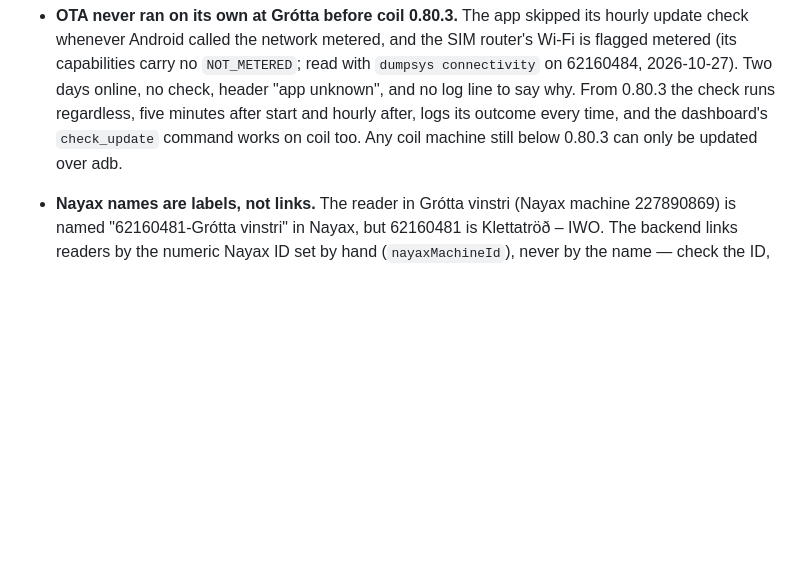
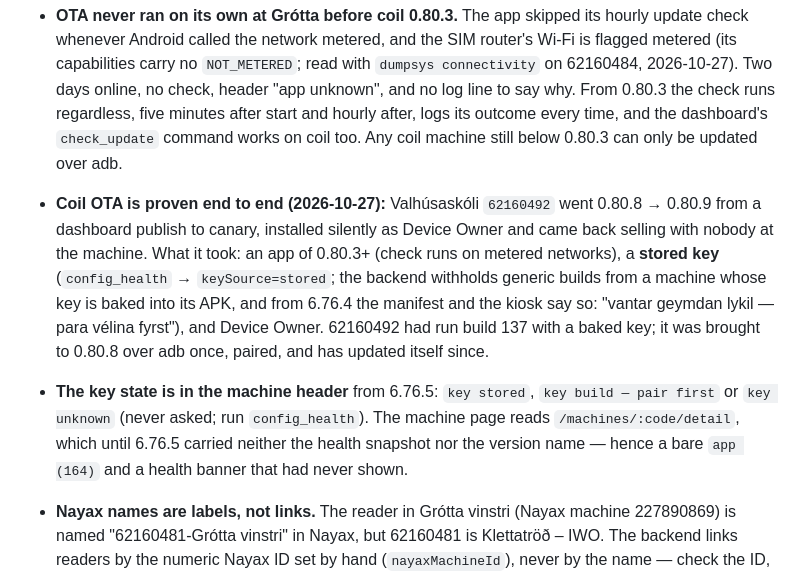
Before and after one commit to siggipalmi/snarl-sopi, a Markdown page: CLAUDE.md, the part around the change. Drawn GitHub-style; blank space fills up the shorter version.

Commit message:
CLAUDE.md: coil OTA proven end to end on 62160492; where the key state shows (#107)
Claude-Session: https://claude.ai/code/session_0139v4C1YsJyVApTC8cTufGn

Co-authored-by: Claude <noreply@anthropic.com>

```diff
--- a/CLAUDE.md
+++ b/CLAUDE.md
@@ -103,6 +103,17 @@ cohorts, Device Owner and machine commands stay with Siggi.
   runs regardless, five minutes after start and hourly after, logs its outcome every time, and the
   dashboard's `check_update` command works on coil too. Any coil machine still below 0.80.3 can
   only be updated over adb.
+- **Coil OTA is proven end to end (2026-10-27):** Valhúsaskóli `62160492` went 0.80.8 → 0.80.9 from
+  a dashboard publish to canary, installed silently as Device Owner and came back selling with
+  nobody at the machine. What it took: an app of 0.80.3+ (check runs on metered networks), a
+  **stored key** (`config_health` → `keySource=stored`; the backend withholds generic builds from a
+  machine whose key is baked into its APK, and from 6.76.4 the manifest and the kiosk say so:
+  "vantar geymdan lykil — para vélina fyrst"), and Device Owner. 62160492 had run build 137 with a
+  baked key; it was brought to 0.80.8 over adb once, paired, and has updated itself since.
+- **The key state is in the machine header** from 6.76.5: `key stored`, `key build — pair first`
+  or `key unknown` (never asked; run `config_health`). The machine page reads `/machines/:code/detail`,
+  which until 6.76.5 carried neither the health snapshot nor the version name — hence a bare
+  `app (164)` and a health banner that had never shown.
 - **Nayax names are labels, not links.** The reader in Grótta vinstri (Nayax machine 227890869)
   is named "62160481-Grótta vinstri" in Nayax, but 62160481 is Klettatröð – IWO. The backend
   links readers by the numeric Nayax ID set by hand (`nayaxMachineId`), never by the name — check
```
